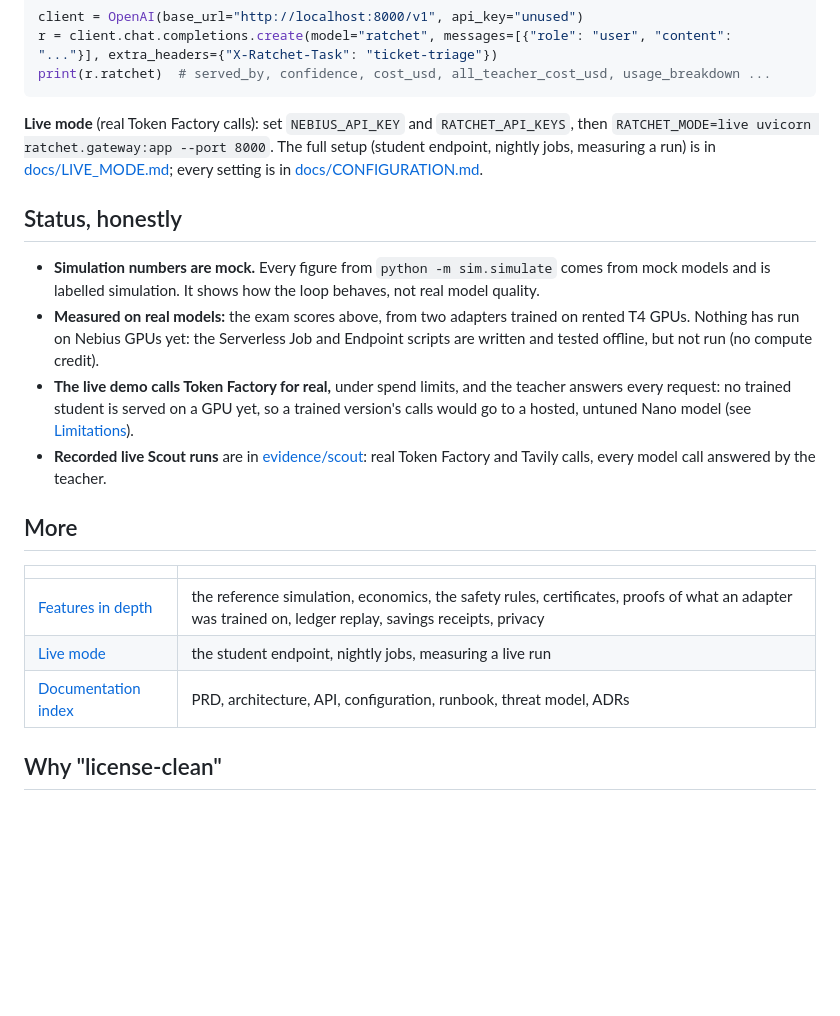
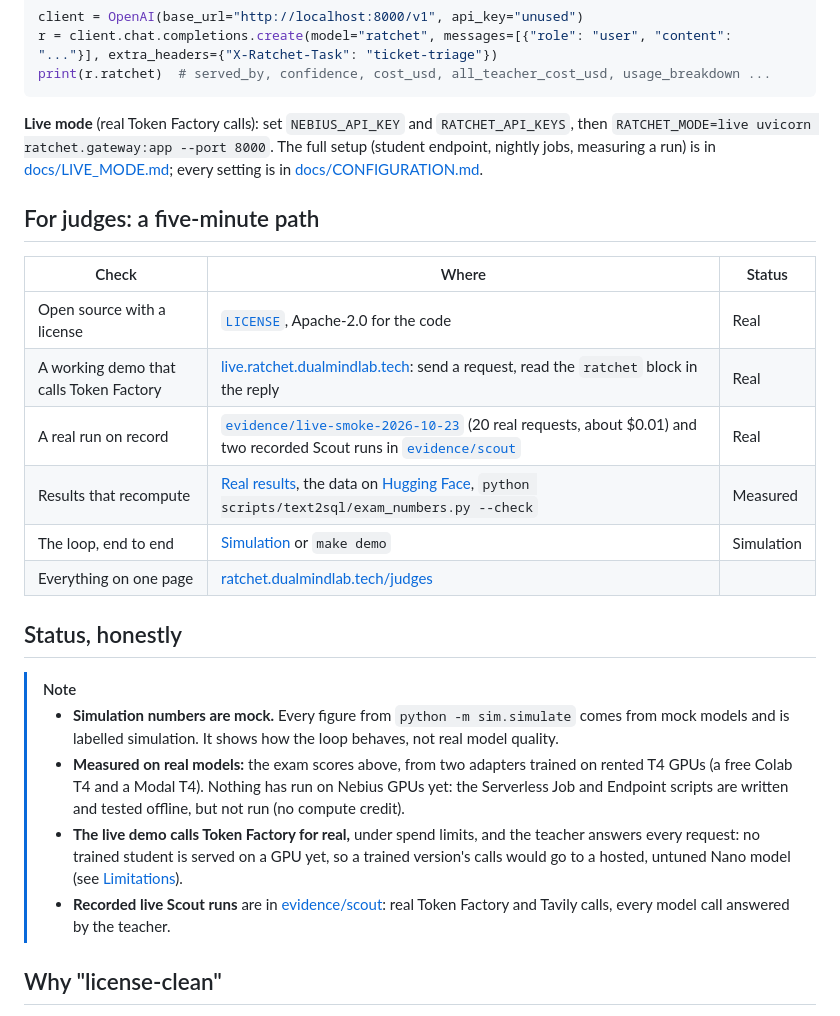
Before and after one commit to harshbhx/ratchet, a Markdown page: README.md, the part around one of its changes. Rendered like a GitHub page; blank space fills up the shorter version.

```diff
--- a/README.md
+++ b/README.md
@@ -128,20 +178,24 @@ print(r.ratchet)  # served_by, confidence, cost_usd, all_teacher_cost_usd, usage
 
 **Live mode** (real Token Factory calls): set `NEBIUS_API_KEY` and `RATCHET_API_KEYS`, then `RATCHET_MODE=live uvicorn ratchet.gateway:app --port 8000`. The full setup (student endpoint, nightly jobs, measuring a run) is in [docs/LIVE_MODE.md](docs/LIVE_MODE.md); every setting is in [docs/CONFIGURATION.md](docs/CONFIGURATION.md).
 
+## For judges: a five-minute path
+
+| Check | Where | Status |
+|---|---|---|
+| Open source with a license | [`LICENSE`](LICENSE), Apache-2.0 for the code | Real |
+| A working demo that calls Token Factory | [live.ratchet.dualmindlab.tech](https://live.ratchet.dualmindlab.tech): send a request, read the `ratchet` block in the reply | Real |
+| A real run on record | [`evidence/live-smoke-2026-10-23`](evidence/live-smoke-2026-10-23) (20 real requests, about $0.01) and two recorded Scout runs in [`evidence/scout`](evidence/scout) | Real |
+| Results that recompute | [Real results](#real-results), the data on [Hugging Face](https://huggingface.co/datasets/harshbhx/ratchet-text2sql-exams), `python scripts/text2sql/exam_numbers.py --check` | Measured |
+| The loop, end to end | [Simulation](https://demo.ratchet.dualmindlab.tech) or `make demo` | Simulation |
+| Everything on one page | [ratchet.dualmindlab.tech/judges](https://ratchet.dualmindlab.tech/judges) | |
+
 ## Status, honestly
 
-- **Simulation numbers are mock.** Every figure from `python -m sim.simulate` comes from mock models and is labelled simulation. It shows how the loop behaves, not real model quality.
-- **Measured on real models:** the exam scores above, from two adapters trained on rented T4 GPUs. Nothing has run on Nebius GPUs yet: the Serverless Job and Endpoint scripts are written and tested offline, but not run (no compute credit).
-- **The live demo calls Token Factory for real,** under spend limits, and the teacher answers every request: no trained student is served on a GPU yet, so a trained version's calls would go to a hosted, untuned Nano model (see [Limitations](#limitations)).
-- **Recorded live Scout runs** are in [evidence/scout](evidence/scout): real Token Factory and Tavily calls, every model call answered by the teacher.
-
-## More
-
-| | |
-|---|---|
-| [Features in depth](docs/FEATURES.md) | the reference simulation, economics, the safety rules, certificates, proofs of what an adapter was trained on, ledger replay, savings receipts, privacy |
-| [Live mode](docs/LIVE_MODE.md) | the student endpoint, nightly jobs, measuring a live run |
-| [Documentation index](docs/README.md) | PRD, architecture, API, configuration, runbook, threat model, ADRs |
+> [!NOTE]
+> - **Simulation numbers are mock.** Every figure from `python -m sim.simulate` comes from mock models and is labelled simulation. It shows how the loop behaves, not real model quality.
+> - **Measured on real models:** the exam scores above, from two adapters trained on rented T4 GPUs (a free Colab T4 and a Modal T4). Nothing has run on Nebius GPUs yet: the Serverless Job and Endpoint scripts are written and tested offline, but not run (no compute credit).
+> - **The live demo calls Token Factory for real,** under spend limits, and the teacher answers every request: no trained student is served on a GPU yet, so a trained version's calls would go to a hosted, untuned Nano model (see [Limitations](#limitations)).
+> - **Recorded live Scout runs** are in [evidence/scout](evidence/scout): real Token Factory and Tavily calls, every model call answered by the teacher.
 
 ## Why "license-clean"
 
```
Also changed, not shown: other parts of README.md (+115 -43 lines).
